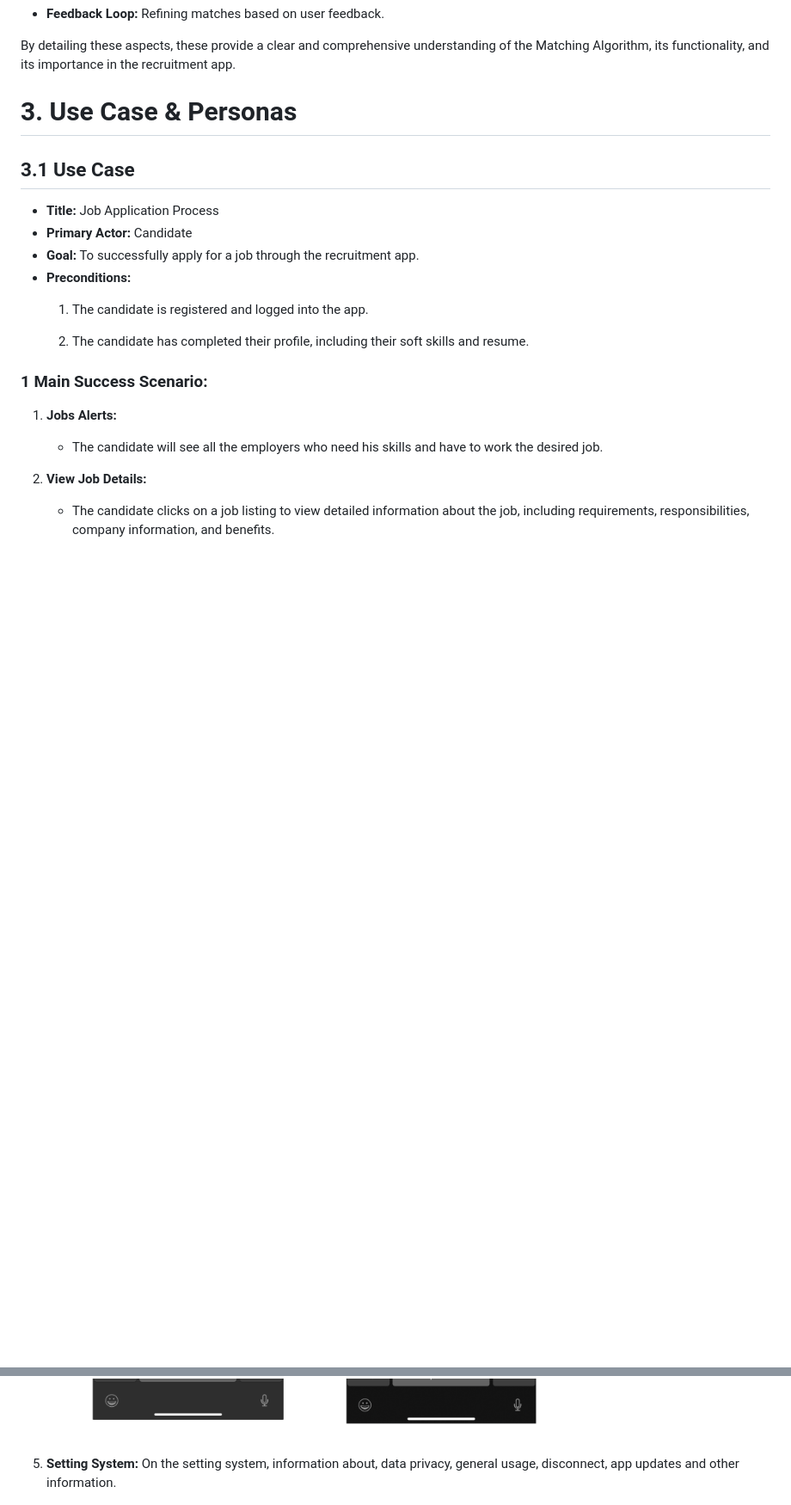
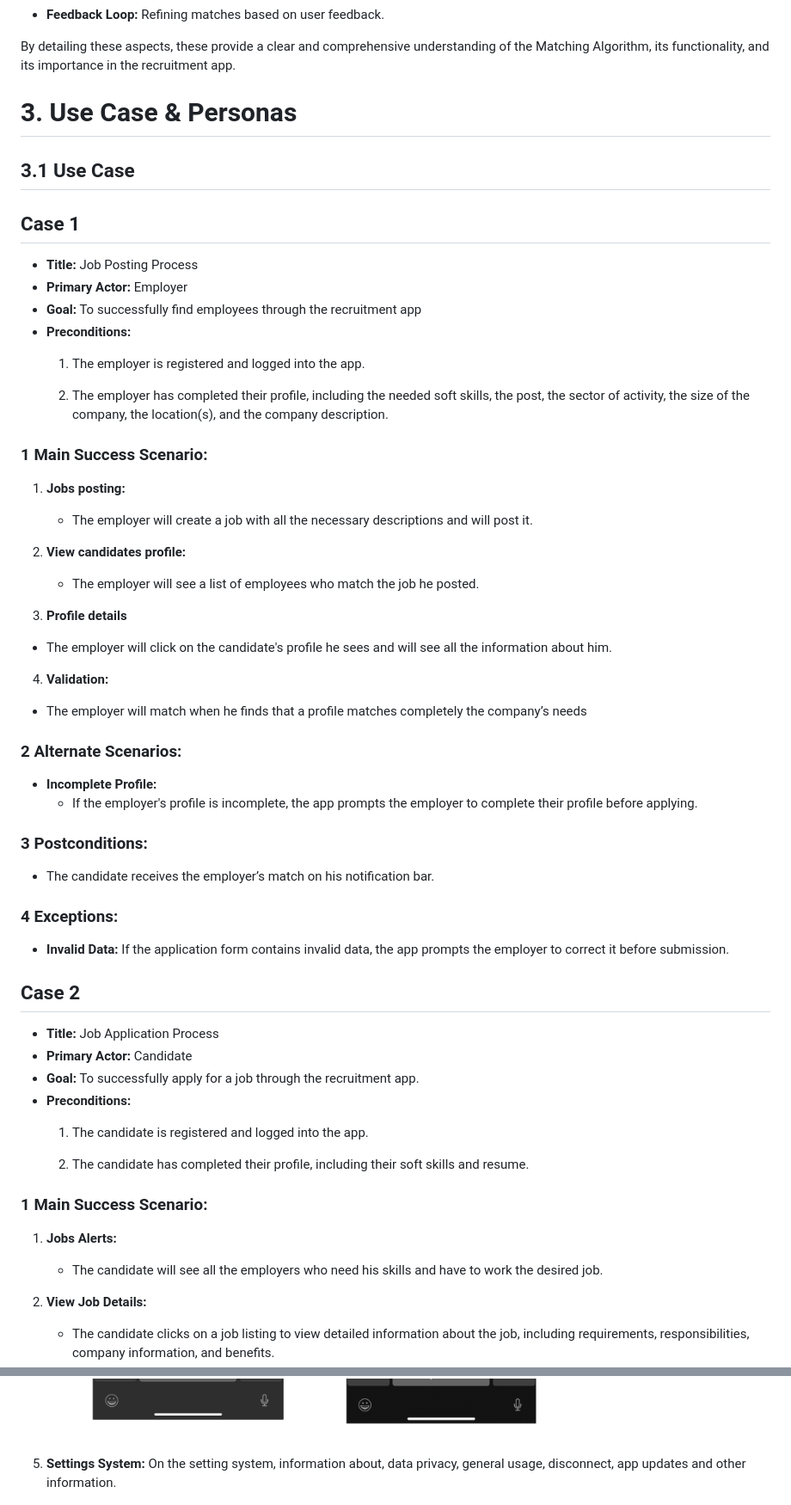
Before and after one commit to algosup/2023-2024-project-5-flutter-team-2, a Markdown page: functional-specification/functional-specification.md, 2 parts joined by grey strips. Shown at 86% size. Drawn GitHub-style; blank space fills up the shorter version.

Commit message:
final update of the functional specification document

```diff
--- a/functional-specification/functional-specification.md
+++ b/functional-specification/functional-specification.md
@@ -513,8 +520,43 @@ The Matching Algorithm is designed to connect job seekers and employers by prior
 By detailing these aspects, these provide a clear and comprehensive understanding of the Matching Algorithm, its functionality, and its importance in the recruitment app.
 
 
-# 3. Use Case & Personas
+# 3. **Use Case & Personas**
 ## 3.1 Use Case
+
+## Case 1
+- **Title:** Job Posting Process
+- **Primary Actor:** Employer
+-  **Goal:** To successfully find employees through the recruitment app
+- **Preconditions:**
+  1. The employer is registered and logged into the app.
+
+  2.  The employer has completed their profile, including the needed soft skills, the post, the sector of activity, the size of the company, the location(s), and the company description.
+
+### 1 Main Success Scenario:
+1. **Jobs posting:**
+   - The employer will create a job with all the necessary descriptions and will post it.
+
+2. **View candidates profile:**
+   - The employer will see a list of employees who match the job he posted.
+
+3. **Profile details**
+  - The employer will click on the candidate's profile he sees and will see all the information about him.
+
+4. **Validation:**
+- The employer will match when he finds that a profile matches completely the company’s needs
+
+### 2 Alternate Scenarios:
+- **Incomplete Profile:**
+  - If the employer's profile is incomplete, the app prompts the employer to complete their profile before applying.
+
+### 3 Postconditions:
+- The candidate receives the employer’s match on his notification bar.
+
+### 4 Exceptions:
+- **Invalid Data:** If the application form contains invalid data, the app prompts the employer to correct it before submission.
+
+
+## Case 2
 - **Title:** Job Application Process
 - **Primary Actor:** Candidate
 - **Goal:** To successfully apply for a job through the recruitment app.
@@ -721,7 +763,7 @@ The UI design consists of several main components, each serving a specific purpo
 <img src="images/message.png" align="center">
 
 
-5. **Setting System:**  On the setting system, information about, data privacy, general usage, disconnect, app updates and other information.
+5. **Settings System:**  On the setting system, information about, data privacy, general usage, disconnect, app updates and other information.
 
 <img src="images/settings.png" align="center">
 
```
Also changed, not shown: other parts of functional-specification/functional-specification.md (+47 -38 lines).
